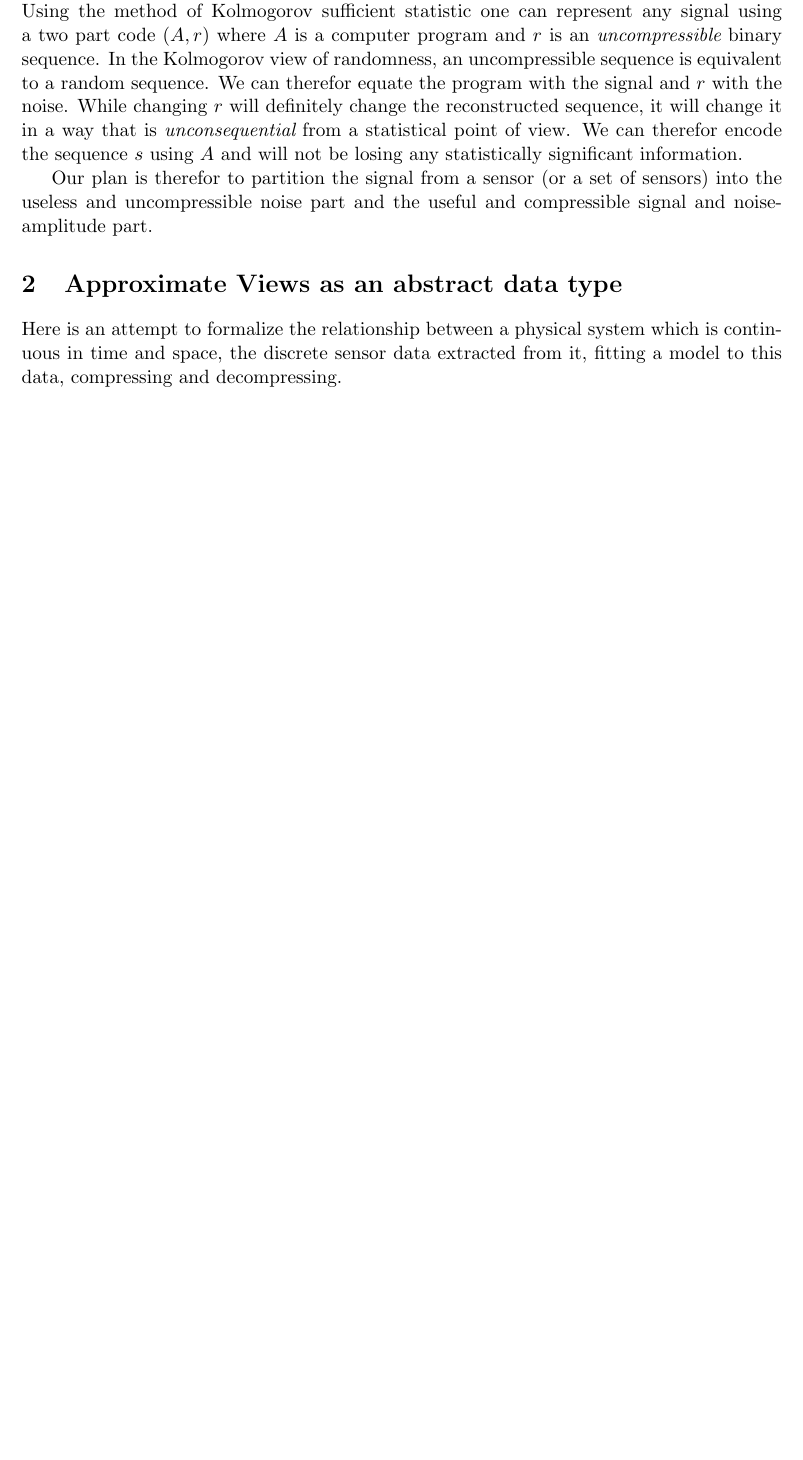
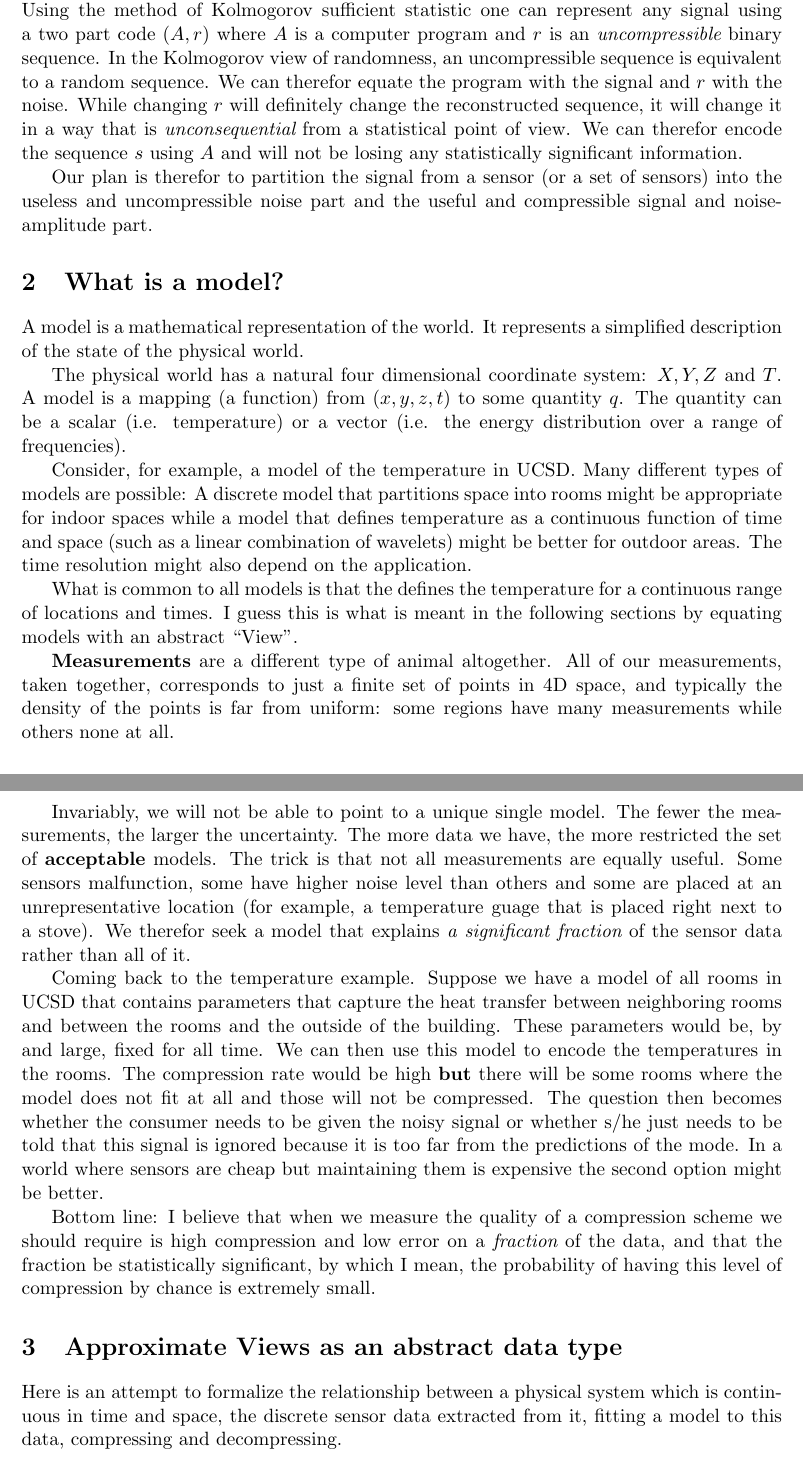
Before and after one commit to yoavfreund/DataBase-Summarization, a LaTeX document (ViewsAsCompression.tex): part of page 2 of 4 before the commit and two parts of pages 2 and 3 of 5 after it, the two joined at a grey line, cut so that both start at the same text, the shorter picture padded with empty space. Compiled offline with pdfLaTeX.

Commit message:
Added section on Models

```diff
--- a/ViewsAsCompression.tex
+++ b/ViewsAsCompression.tex
@@ -146,6 +146,65 @@ Our plan is therefor to partition the signal from a sensor (or a set
 of sensors) into the useless and uncompressible noise part and the
 useful and compressible signal and noise-amplitude part.
 
+\section{What is a model?}
+
+A model is a mathematical representation of the world. It represents
+a simplified description of the state of the physical world.
+
+The physical world has a natural four dimensional coordinate system:
+$X,Y,Z$ and $T$. A model is a mapping (a function) from $(x,y,z,t)$ to
+some quantity $q$. The quantity can be a scalar (i.e. temperature) or a
+vector (i.e. the energy distribution over a range of frequencies).
+
+Consider, for example, a model of the temperature in UCSD. Many
+different types of models are possible: A discrete model that
+partitions space into rooms might be appropriate for indoor spaces
+while a model that defines temperature as a continuous function of
+time and space (such as a linear combination of wavelets) might be
+better for outdoor areas. The time resolution might also depend on the
+application.
+
+What is common to all models is that the defines the temperature for
+a continuous range of locations and times. I guess this is what is
+meant in the following sections by equating models with an abstract
+``View''.
+
+{\bf Measurements} are a different type of animal altogether. All of
+our measurements, taken together, corresponds to just a finite set of
+points in 4D space, and typically the density of the points is far
+from uniform: some regions have many measurements while others
+none at all.
+
+Invariably, we will not be able to point to a unique single model.
+The fewer the measurements, the larger the uncertainty. The more
+data we have, the more restricted the set of {\bf acceptable} models.
+The trick is that not all measurements are equally useful. Some
+sensors malfunction, some have higher noise level than others and some
+are placed at an unrepresentative location (for example, a temperature
+guage that is placed right next to a stove). We therefor seek a model
+that explains {\em a significant fraction} of the sensor data rather
+than all of it.
+
+Coming back to the temperature example. Suppose we have a model of all
+rooms in UCSD that contains parameters that capture the heat
+transfer between neighboring rooms and between the rooms and the
+outside of the building. These parameters would be, by and large,
+fixed for all time. We can then use this model to encode the
+temperatures in the rooms. The compression rate would be high {\bf
+  but} there will be some rooms where the model does not fit at all
+and those will not be compressed. The question then becomes whether
+the consumer needs to be given the noisy signal or whether s/he just
+needs to be told that this signal is ignored because it is too far
+from the predictions of the mode. In a world where sensors are cheap
+but maintaining them is expensive the second option might be better.
+
+Bottom line: I believe that when we measure the quality of a
+compression scheme we should require is high compression and low error
+on a {\em fraction} of the data, and that the fraction be
+statistically significant, by which I mean, the probability of having
+this level of compression by chance is extremely small.
+
+
 \section{Approximate Views as an abstract data type}
 
 Here is an attempt to formalize the relationship between a physical
```
Also changed, not shown: ViewsAsCompression.pdf.
